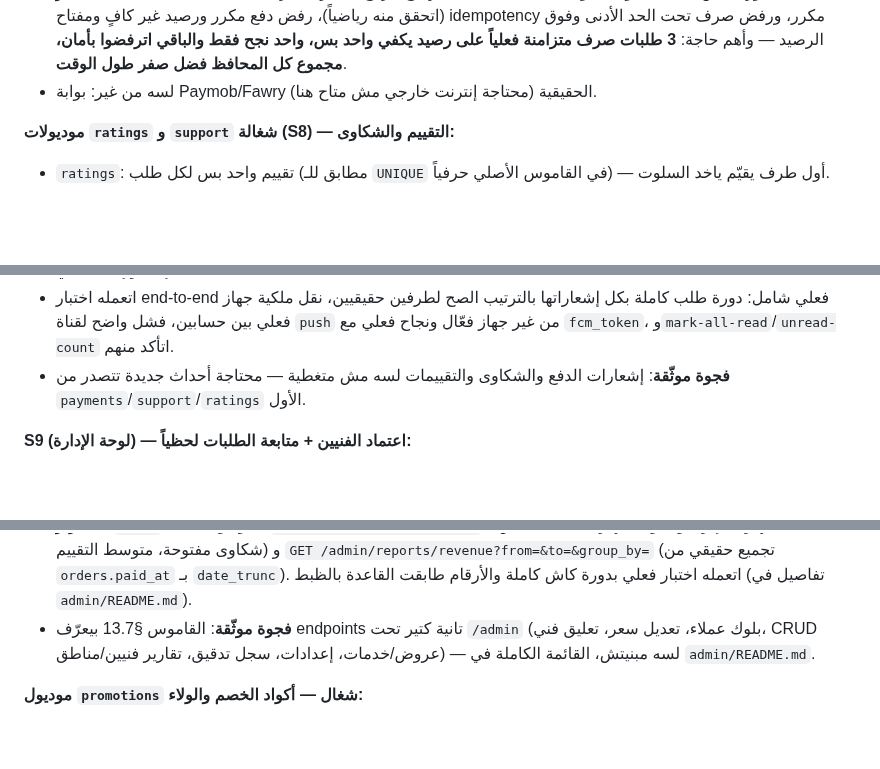
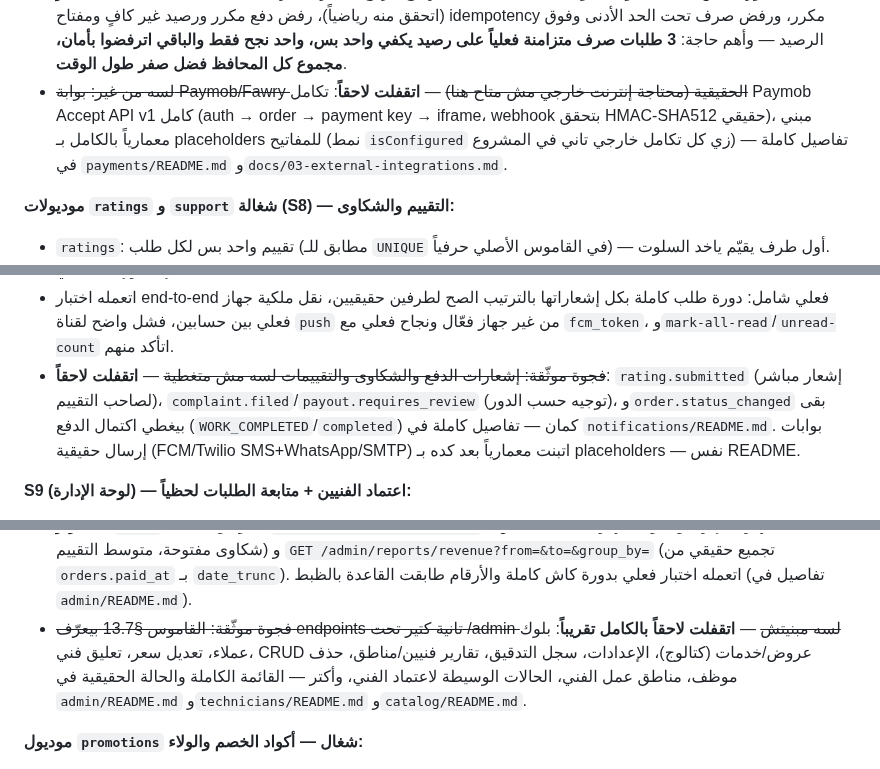
Before and after one commit to youssefelsane-hash/portalSp, a Markdown page: apps/api/README.md, 3 parts joined by grey strips. Rendered like a GitHub page; blank space fills up the shorter version.

Commit message:
docs(api): correct stale gap claims in top-level README
apps/api/README.md is a historical build log frozen around S9 — four
of its "لسه من غير"/"فجوة موثّقة" bullets had gone stale as later work
(Paymob, notification event coverage, most /admin endpoints, and
basically every module) shipped on this branch. Left the historical
narrative intact but corrected the claims that were now simply false,
and pointed to the per-module READMEs as the live source of truth
(matching what CLAUDE.md already says). No code changes.

Co-Authored-By: Claude Sonnet 5 <noreply@anthropic.com>
Claude-Session: https://claude.ai/code/session_01Qb5yTKDzmiwSXH89RJwxZP

```diff
--- a/apps/api/README.md
+++ b/apps/api/README.md
@@ -52,7 +52,7 @@
 - تسوية عمولة تلقائية عند تحصيل الكاش أو الدفع بالمحفظة، حجز رصيد ذرّي للصرف (`reserveForPayout`)، وموافقة تلقائية/يدوية حسب سقف المبلغ.
 - **مراجعة داخلية صارمة قبل الاختبار كشفت وصلحت بَقّتين ماليتين حقيقيتين** قبل ما توصل للفرع: (1) محفظة مش موجودة كانت ممكن تتطابق غلط مع محفظة تانية موجودة بصمت من غير error، (2) استرجاع الكاش كان بيرجّع أرباح الفني بس من غير ما يعوّض العميل فعلياً رغم إنه بيقول `refundMethod=wallet_credit`.
 - **اتعمله اختبار end-to-end شامل جداً**: دورة كاش كاملة بتسوية عمولة صحيحة 100%، استرجاع بيرجّع الدفتر لصفر بالظبط (اتحقق منه رياضياً)، رفض دفع مكرر ورصيد غير كافٍ ومفتاح idempotency مكرر، ورفض صرف تحت الحد الأدنى وفوق الرصيد — وأهم حاجة: **3 طلبات صرف متزامنة فعلياً على رصيد يكفي واحد بس، واحد نجح فقط والباقي اترفضوا بأمان، مجموع كل المحافظ فضل صفر طول الوقت**.
-- لسه من غير: بوابة Paymob/Fawry الحقيقية (محتاجة إنترنت خارجي مش متاح هنا).
+- ~~لسه من غير: بوابة Paymob/Fawry الحقيقية (محتاجة إنترنت خارجي مش متاح هنا)~~ — **اتقفلت لاحقاً**: تكامل Paymob Accept API v1 كامل (auth → order → payment key → iframe، webhook بتحقق HMAC-SHA512 حقيقي)، مبني معمارياً بالكامل بـ placeholders للمفاتيح (نمط `isConfigured` زي كل تكامل خارجي تاني في المشروع) — تفاصيل كاملة في `payments/README.md` و`docs/03-external-integrations.md`.
 
 **موديولات `ratings` و `support` شغالة (S8) — التقييم والشكاوى:**
 
@@ -69,7 +69,7 @@
 - حدث جديد `order.status_changed` اتضاف في `orders.service.ts` (بيتصدر من نفس نقطة انتقال حالة الفني ونقطة إلغاء العميل) — أي موديول تاني يقدر يشترك فيه من غير ما يعرف تفاصيل الـ state machine.
 - استماع تلقائي كامل لأحداث `user.registered`, `order.created`, `order.accepted`, `order.status_changed` — إشعار ترحيب، إشعار إنشاء الطلب للعميل، إشعار قبول للعميل والفني الاتنين، وإشعارات دورة العمل (في الطريق/وصل/بدأ/خلص) للعميل + إشعار إلغاء للفني.
 - اتعمله اختبار end-to-end فعلي شامل: دورة طلب كاملة بكل إشعاراتها بالترتيب الصح لطرفين حقيقيين، نقل ملكية جهاز فعلي بين حسابين، فشل واضح لقناة `push` من غير جهاز فعّال ونجاح فعلي مع `fcm_token`، و`mark-all-read`/`unread-count` اتأكد منهم.
-- **فجوة موثّقة**: إشعارات الدفع والشكاوى والتقييمات لسه مش متغطية — محتاجة أحداث جديدة تتصدر من `payments`/`support`/`ratings` الأول.
+- ~~فجوة موثّقة: إشعارات الدفع والشكاوى والتقييمات لسه مش متغطية~~ — **اتقفلت لاحقاً**: `rating.submitted` (إشعار مباشر لصاحب التقييم)، `complaint.filed`/`payout.requires_review` (توجيه حسب الدور)، و`order.status_changed` بقى بيغطي اكتمال الدفع (`WORK_COMPLETED`/`completed`) كمان — تفاصيل كاملة في `notifications/README.md`. بوابات إرسال حقيقية (FCM/Twilio SMS+WhatsApp/SMTP) اتبنت معمارياً بعد كده بـ placeholders — نفس README.
 
 **S9 (لوحة الإدارة) — اعتماد الفنيين + متابعة الطلبات لحظياً:**
 
@@ -80,7 +80,7 @@
 - حدثين جديدين وصلوا لـ `notifications`: `technician.verification_changed` (موافقة/رفض الفني بسبب واضح) و `order.reassigned` (الفني المُعيَّن يدوياً بياخد إشعار فوري)، وحدث `order.status_changed` الموجود بقى بيغطي الإلغاء الإداري كمان (الطرفين الاتنين).
 - اتعمله اختبار end-to-end فعلي شامل لكل ده (تفاصيل في `technicians/README.md` و `orders/README.md`)، بما فيه منع عميل من كل مسارات الأدمن (403).
 - **التقارير** (`admin`، موديول جديد): `GET /admin/dashboard/stats` (طلبات النهاردة، إيراد وعمولة النهاردة، حالة الفنيين، شكاوى مفتوحة، متوسط التقييم) و `GET /admin/reports/revenue?from=&to=&group_by=` (تجميع حقيقي من `orders.paid_at` بـ `date_trunc`). اتعمله اختبار فعلي بدورة كاش كاملة والأرقام طابقت القاعدة بالظبط (تفاصيل في `admin/README.md`).
-- **فجوة موثّقة**: القاموس §13.7 بيعرّف endpoints تانية كتير تحت `/admin` (بلوك عملاء، تعديل سعر، تعليق فني، CRUD عروض/خدمات، إعدادات، سجل تدقيق، تقارير فنيين/مناطق) — لسه مبنيتش، القائمة الكاملة في `admin/README.md`.
+- ~~فجوة موثّقة: القاموس §13.7 بيعرّف endpoints تانية كتير تحت /admin لسه مبنيتش~~ — **اتقفلت لاحقاً بالكامل تقريباً**: بلوك عملاء، تعديل سعر، تعليق فني، CRUD عروض/خدمات (كتالوج)، الإعدادات، سجل التدقيق، تقارير فنيين/مناطق، حذف موظف، مناطق عمل الفني، الحالات الوسيطة لاعتماد الفني، وأكتر — القائمة الكاملة والحالة الحقيقية في `admin/README.md` و`technicians/README.md` و`catalog/README.md`.
 
 **موديول `promotions` شغال — أكواد الخصم والولاء:**
 
```
Also changed, not shown: other parts of apps/api/README.md (+1 -1 lines).
